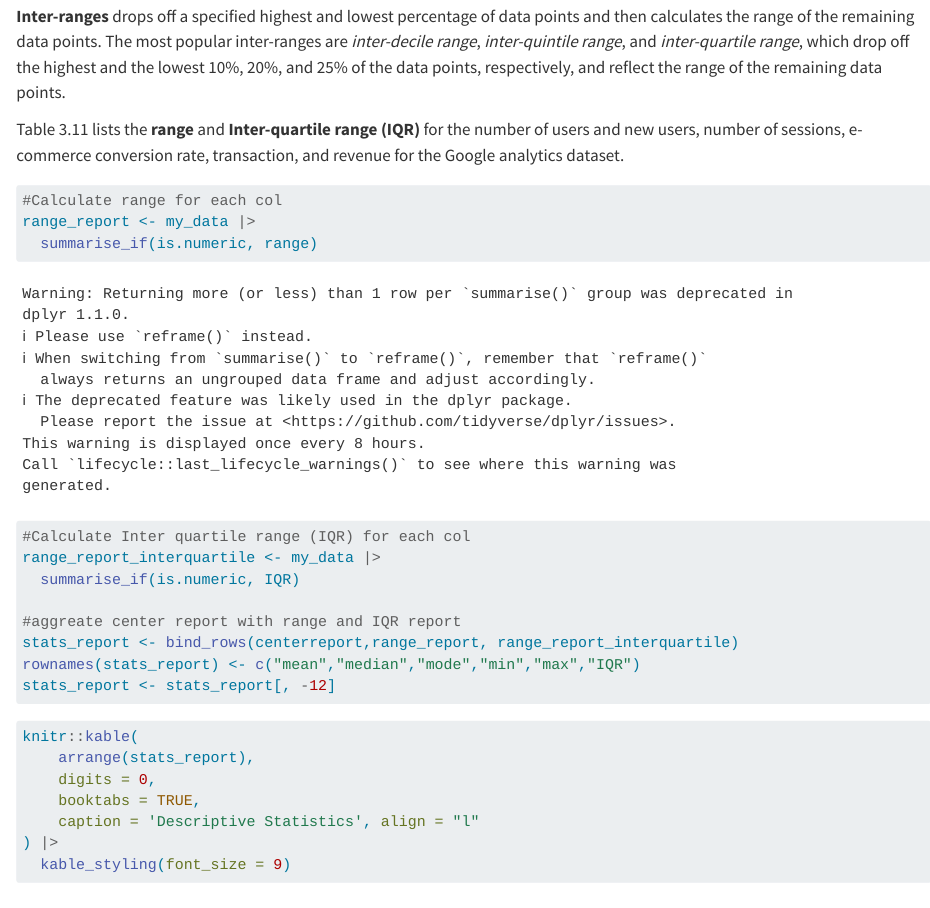
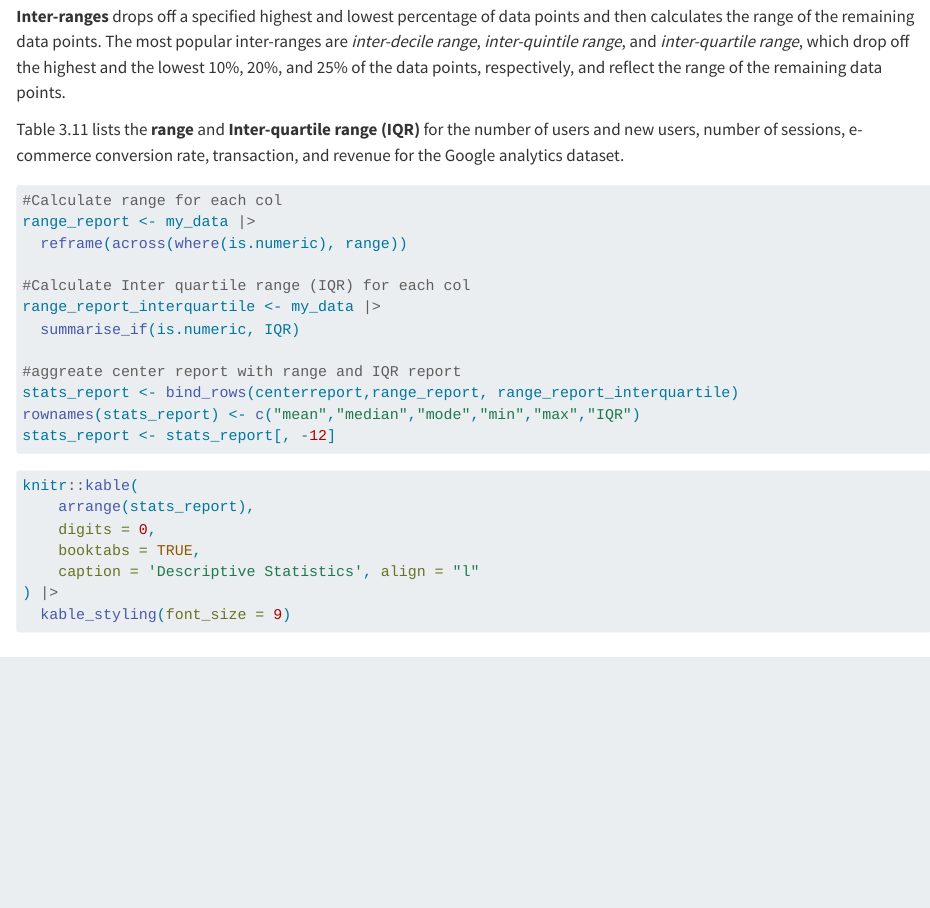
Before and after one commit to bwalsh5/advanced-media-analytics, a Quarto document (statistical_analysis_single.qmd): the page in a window 1100 px wide, from 14670 px down. Rendered offline with R 4.5, knitr and Pandoc in place of Quarto, with nearby package versions; long lines of code are wrapped.

Commit message:
Fix range() in summarise: use reframe() for multi-row output
summarise_if(is.numeric, range) breaks in dplyr >= 1.1.0 since
range() returns 2 values; reframe() is the correct replacement.

Co-Authored-By: Claude Sonnet 4.6 <noreply@anthropic.com>

````diff
--- a/statistical_analysis_single.qmd
+++ b/statistical_analysis_single.qmd
@@ -362,7 +362,7 @@ Table 3.11 lists the **range** and **Inter-quartile range (IQR)** for the number
 ```{r}
 #Calculate range for each col
 range_report <- my_data |>
-  summarise_if(is.numeric, range)
+  reframe(across(where(is.numeric), range))
 
 #Calculate Inter quartile range (IQR) for each col
 range_report_interquartile <- my_data |>
````
